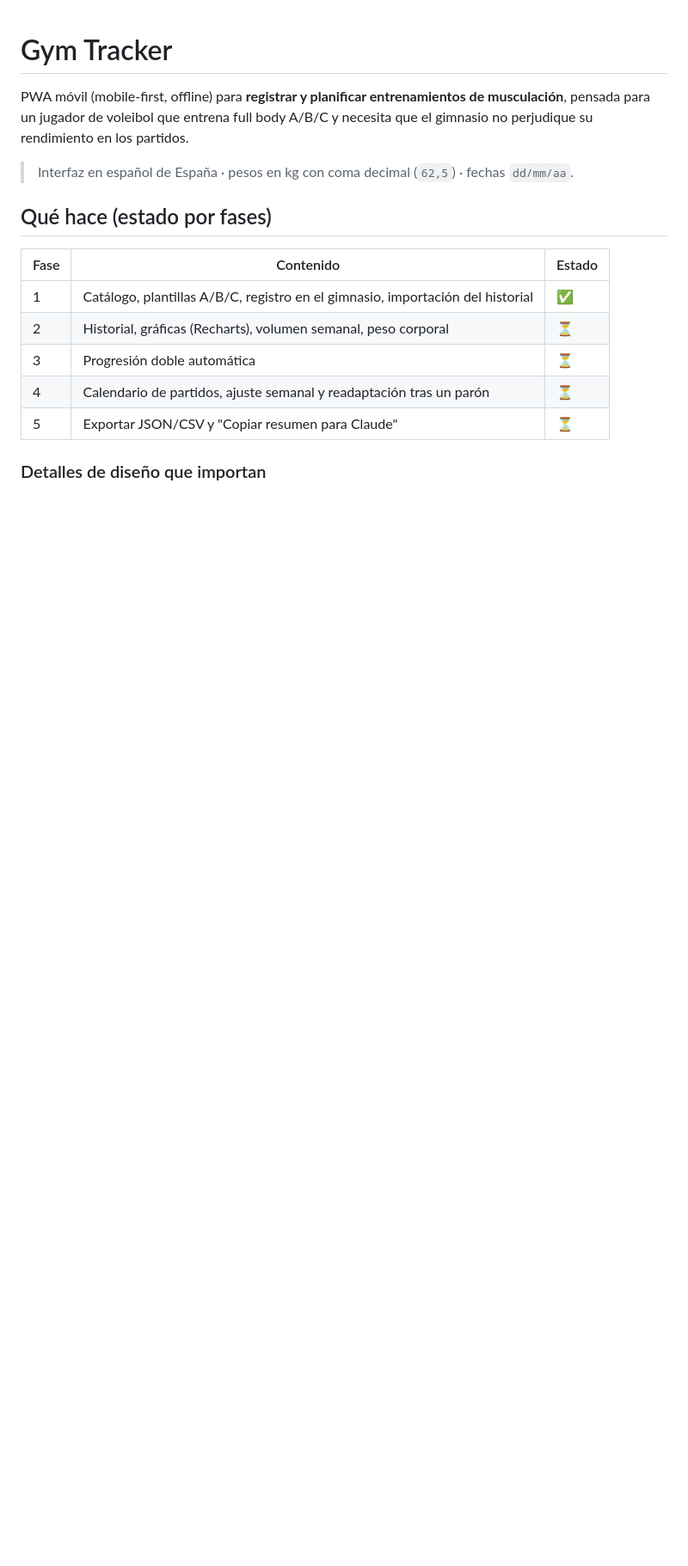
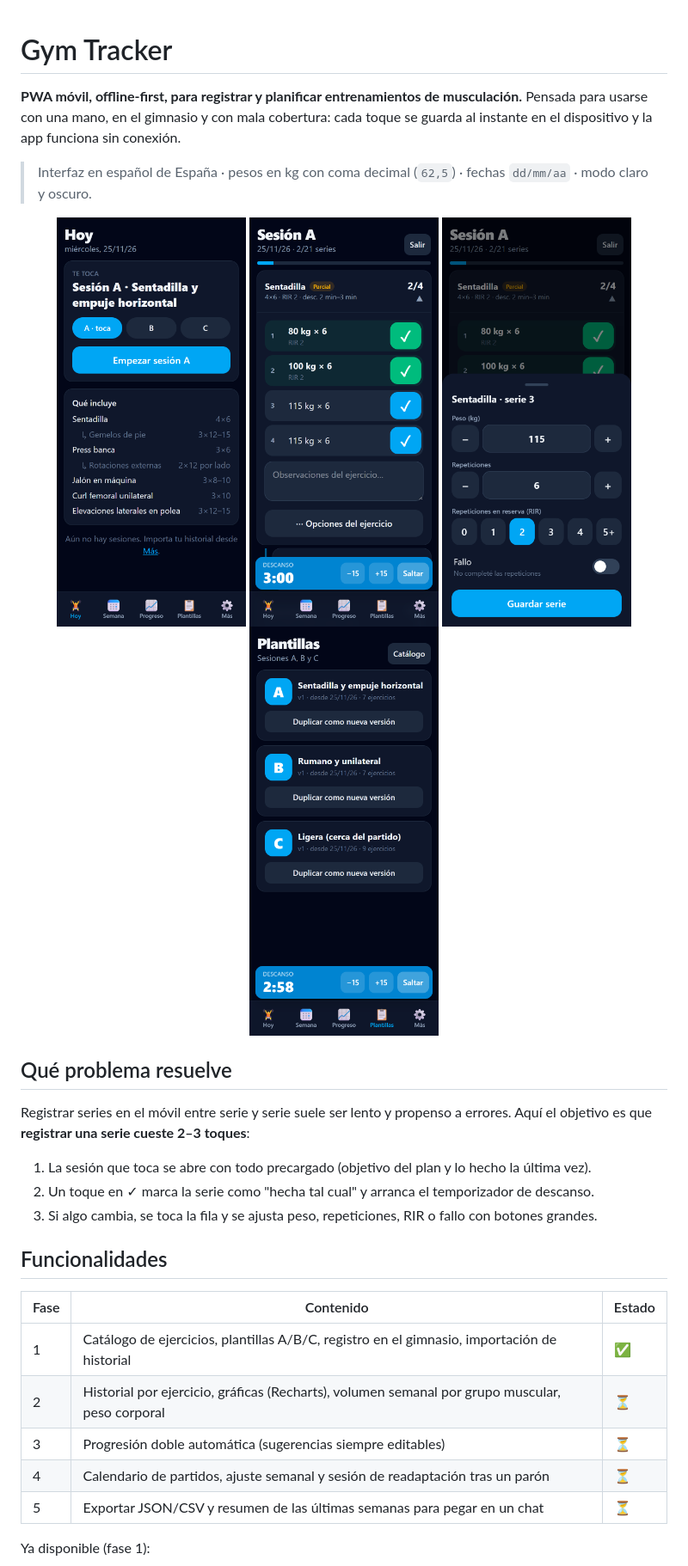
Before and after one commit to AlesBiliato/gym-tracker, a Markdown page: README.md, the part around one of its changes. Shown at 86% size. GitHub-like rendering; pictures changed too: docs/screenshots/hoy.png (added), docs/screenshots/plantillas.png (added), docs/screenshots/serie.png (added); blank space fills up the shorter version.

Commit message:
Plantilla solo desde notas, test sin datos personales y README para portfolio con capturas
Co-Authored-By: Claude Sonnet 5.5 <noreply@anthropic.com>

```diff
--- a/README.md
+++ b/README.md
@@ -1,18 +1,34 @@
 # Gym Tracker
 
-PWA móvil (mobile-first, offline) para **registrar y planificar entrenamientos de musculación**, pensada para un jugador de voleibol que entrena full body A/B/C y necesita que el gimnasio no perjudique su rendimiento en los partidos.
+**PWA móvil, offline-first, para registrar y planificar entrenamientos de musculación.**
+Pensada para usarse con una mano, en el gimnasio y con mala cobertura: cada toque se guarda al instante en el dispositivo y la app funciona sin conexión.
 
-> Interfaz en español de España · pesos en kg con coma decimal (`62,5`) · fechas `dd/mm/aa`.
+> Interfaz en español de España · pesos en kg con coma decimal (`62,5`) · fechas `dd/mm/aa` · modo claro y oscuro.
 
-## Qué hace (estado por fases)
+<p align="center">
+  <img src="docs/screenshots/hoy.png" width="220" alt="Pantalla Hoy: sesión que toca y ejercicios incluidos" />
+  <img src="docs/screenshots/sesion.png" width="220" alt="Sesión en curso con series marcadas y temporizador de descanso" />
+  <img src="docs/screenshots/serie.png" width="220" alt="Editor de serie: peso, repeticiones, RIR y fallo" />
+  <img src="docs/screenshots/plantillas.png" width="220" alt="Plantillas de sesión A, B y C" />
+</p>
+
+## Qué problema resuelve
+
+Registrar series en el móvil entre serie y serie suele ser lento y propenso a errores. Aquí el objetivo es que **registrar una serie cueste 2–3 toques**:
+
+1. La sesión que toca se abre con todo precargado (objetivo del plan y lo hecho la última vez).
+2. Un toque en ✓ marca la serie como "hecha tal cual" y arranca el temporizador de descanso.
+3. Si algo cambia, se toca la fila y se ajusta peso, repeticiones, RIR o fallo con botones grandes.
+
+## Funcionalidades
 
 | Fase | Contenido | Estado |
 |---|---|---|
-| 1 | Catálogo, plantillas A/B/C, registro en el gimnasio, importación del historial | ✅ |
-| 2 | Historial, gráficas (Recharts), volumen semanal, peso corporal | ⏳ |
-| 3 | Progresión doble automática | ⏳ |
-| 4 | Calendario de partidos, ajuste semanal y readaptación tras un parón | ⏳ |
-| 5 | Exportar JSON/CSV y "Copiar resumen para Claude" | ⏳ |
+| 1 | Catálogo de ejercicios, plantillas A/B/C, registro en el gimnasio, importación de historial | ✅ |
+| 2 | Historial por ejercicio, gráficas (Recharts), volumen semanal por grupo muscular, peso corporal | ⏳ |
+| 3 | Progresión doble automática (sugerencias siempre editables) | ⏳ |
+| 4 | Calendario de partidos, ajuste semanal y sesión de readaptación tras un parón | ⏳ |
+| 5 | Exportar JSON/CSV y resumen de las últimas semanas para pegar en un chat | ⏳ |
 
-### Detalles de diseño que importan
+Ya disponible (fase 1):
 
```
Also changed, not shown: other parts of README.md (+42 -35 lines), 2 other files.
